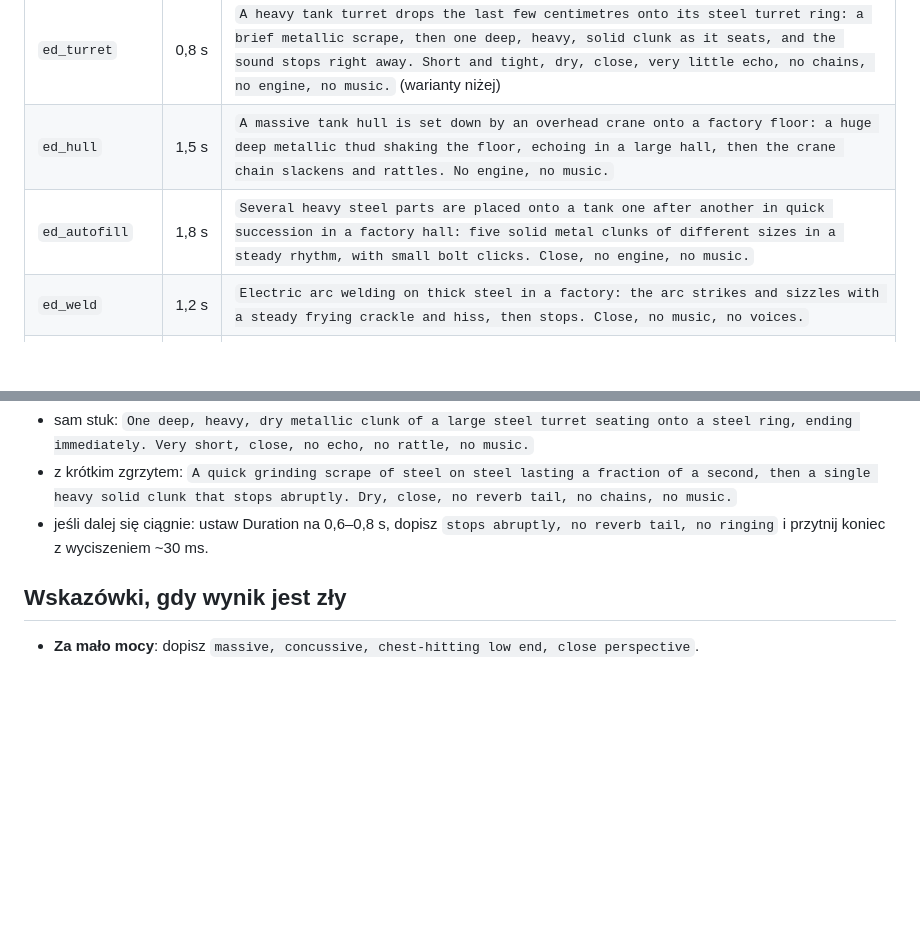
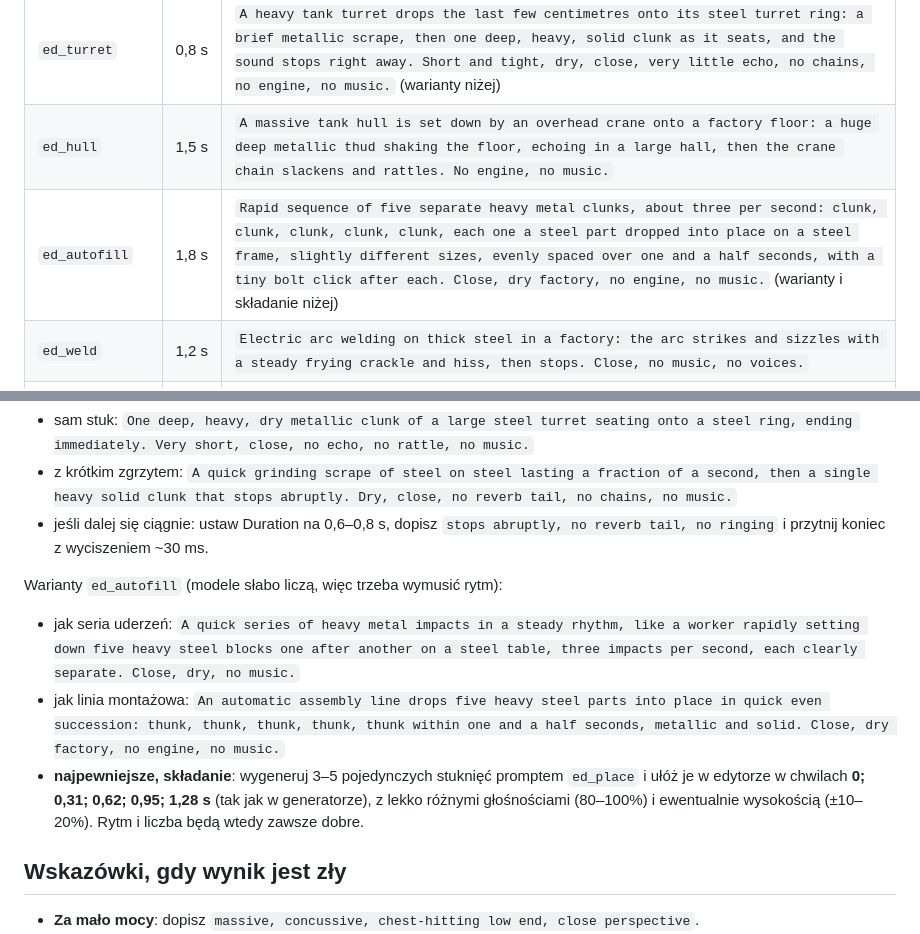
Before and after one commit to radioactiv152/SoundGen, a Markdown page: ELEVENLABS_PROMPTY.md, 2 parts joined by grey strips. GitHub-like rendering; blank space fills up the shorter version.

Commit message:
Prompty ElevenLabs: ed_autofill z wymuszonym rytmem + składanie
Co-Authored-By: Claude Opus 5.5 <noreply@anthropic.com>
Claude-Session: https://claude.ai/code/session_0183Sh4obHV9JSUHeqbrxx95

```diff
--- a/ELEVENLABS_PROMPTY.md
+++ b/ELEVENLABS_PROMPTY.md
@@ -223,7 +223,7 @@ Wspólny kontekst: montaż czołgu w hali fabrycznej. Każdy prompt ma `factory
 | `ed_armor` | 0,8 s | `A thick steel armor plate is lowered onto a tank hull in a factory hall: a short scrape of the edge, then a massive heavy low steel thud with a brief damped ring as it settles. Close, no engine, no music.` |
 | `ed_turret` | 0,8 s | `A heavy tank turret drops the last few centimetres onto its steel turret ring: a brief metallic scrape, then one deep, heavy, solid clunk as it seats, and the sound stops right away. Short and tight, dry, close, very little echo, no chains, no engine, no music.` (warianty niżej) |
 | `ed_hull` | 1,5 s | `A massive tank hull is set down by an overhead crane onto a factory floor: a huge deep metallic thud shaking the floor, echoing in a large hall, then the crane chain slackens and rattles. No engine, no music.` |
-| `ed_autofill` | 1,8 s | `Several heavy steel parts are placed onto a tank one after another in quick succession in a factory hall: five solid metal clunks of different sizes in a steady rhythm, with small bolt clicks. Close, no engine, no music.` |
+| `ed_autofill` | 1,8 s | `Rapid sequence of five separate heavy metal clunks, about three per second: clunk, clunk, clunk, clunk, clunk, each one a steel part dropped into place on a steel frame, slightly different sizes, evenly spaced over one and a half seconds, with a tiny bolt click after each. Close, dry factory, no engine, no music.` (warianty i składanie niżej) |
 | `ed_weld` | 1,2 s | `Electric arc welding on thick steel in a factory: the arc strikes and sizzles with a steady frying crackle and hiss, then stops. Close, no music, no voices.` |
 | `ed_rivet` | 1,0 s | `A pneumatic rivet gun hammering a rivet into a steel plate: a rapid burst of loud metallic hammer blows at about 16 hits per second, compressed air hissing, in a factory hall. No music.` |
 | `ed_stage_done` | 0,4 s | `A short pneumatic air hiss followed by a solid satisfying metal latch clunk and click. Close, factory, no music.` |
@@ -261,6 +261,13 @@ Warianty `ed_turret` (krótki koniec):
 - z krótkim zgrzytem: `A quick grinding scrape of steel on steel lasting a fraction of a second, then a single heavy solid clunk that stops abruptly. Dry, close, no reverb tail, no chains, no music.`
 - jeśli dalej się ciągnie: ustaw Duration na 0,6–0,8 s, dopisz `stops abruptly, no reverb tail, no ringing` i przytnij koniec z wyciszeniem ~30 ms.
 
+Warianty `ed_autofill` (modele słabo liczą, więc trzeba wymusić rytm):
+- jak seria uderzeń: `A quick series of heavy metal impacts in a steady rhythm, like a worker rapidly setting down five heavy steel blocks one after another on a steel table, three impacts per second, each clearly separate. Close, dry, no music.`
+- jak linia montażowa: `An automatic assembly line drops five heavy steel parts into place in quick even succession: thunk, thunk, thunk, thunk, thunk within one and a half seconds, metallic and solid. Close, dry factory, no engine, no music.`
+- **najpewniejsze, składanie**: wygeneruj 3–5 pojedynczych stuknięć promptem `ed_place` i ułóż je w edytorze w chwilach
+  **0; 0,31; 0,62; 0,95; 1,28 s** (tak jak w generatorze), z lekko różnymi głośnościami (80–100%) i ewentualnie
+  wysokością (±10–20%). Rytm i liczba będą wtedy zawsze dobre.
+
 ## Wskazówki, gdy wynik jest zły
 
 - **Za mało mocy**: dopisz `massive, concussive, chest-hitting low end, close perspective`.
```
